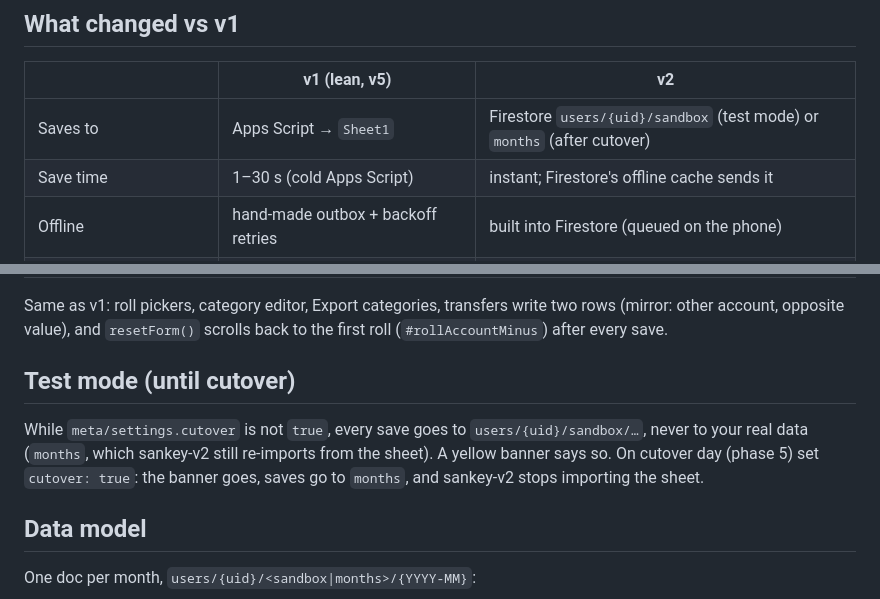
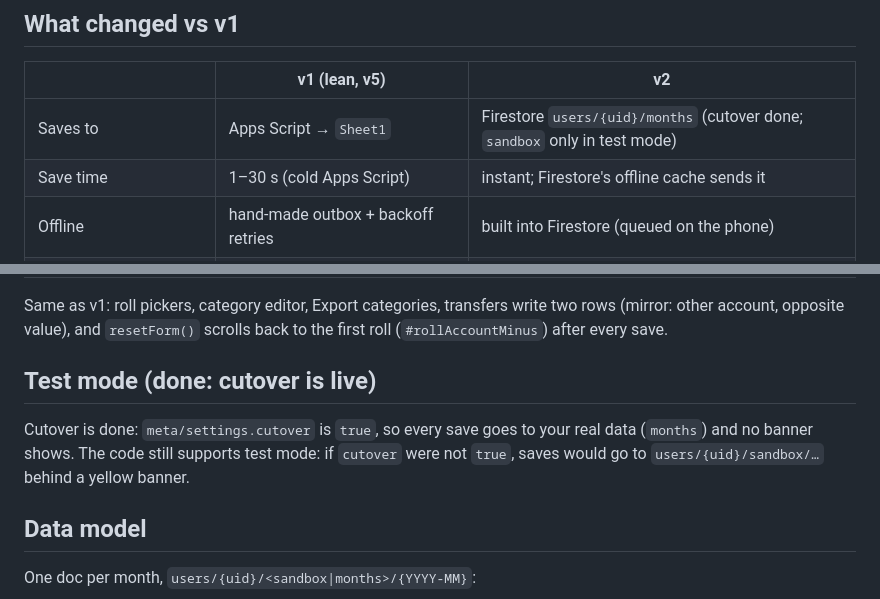
Before and after one commit to stefanoamato93-wq/expense-tracker-v2, a Markdown page: README.md, 2 parts joined by grey strips. Rendered like a GitHub page.

Commit message:
README: cutover is done, saves go to months

```diff
--- a/README.md
+++ b/README.md
@@ -10,7 +10,7 @@ Live: https://stefanoamato93-wq.github.io/expense-tracker-v2/ (sign in with Goog
 
 | | v1 (lean, v5) | v2 |
 |---|---|---|
-| Saves to | Apps Script → `Sheet1` | Firestore `users/{uid}/sandbox` (test mode) or `months` (after cutover) |
+| Saves to | Apps Script → `Sheet1` | Firestore `users/{uid}/months` (cutover done; `sandbox` only in test mode) |
 | Save time | 1–30 s (cold Apps Script) | instant; Firestore's offline cache sends it |
 | Offline | hand-made outbox + backoff retries | built into Firestore (queued on the phone) |
 | Edit / delete | row numbers, content matching, tombstones | by row id, instant, also offline |
@@ -23,12 +23,11 @@ Same as v1: roll pickers, category editor, Export categories, transfers write tw
 (mirror: other account, opposite value), and `resetForm()` scrolls back to the first roll
 (`#rollAccountMinus`) after every save.
 
-## Test mode (until cutover)
+## Test mode (done: cutover is live)
 
-While `meta/settings.cutover` is not `true`, every save goes to `users/{uid}/sandbox/…`,
-never to your real data (`months`, which sankey-v2 still re-imports from the sheet).
-A yellow banner says so. On cutover day (phase 5) set `cutover: true`: the banner goes,
-saves go to `months`, and sankey-v2 stops importing the sheet.
+Cutover is done: `meta/settings.cutover` is `true`, so every save goes to your real data
+(`months`) and no banner shows. The code still supports test mode: if `cutover` were not
+`true`, saves would go to `users/{uid}/sandbox/…` behind a yellow banner.
 
 ## Data model
 
```
